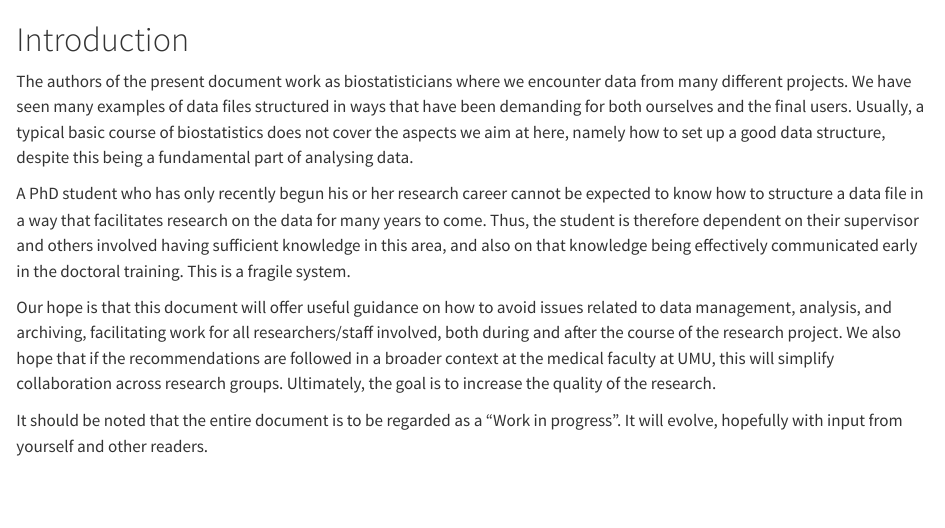
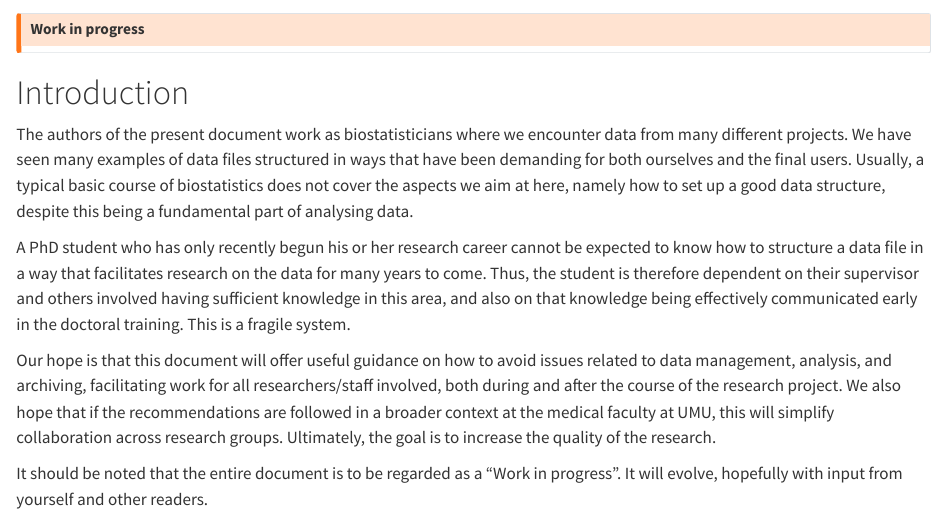
Before and after one commit to lundqvistr/manual_medfak_research_data, a Quarto document (index.qmd): the page in a window 1100 px wide, from its top. Rendered offline with R 4.5, knitr and Pandoc in place of Quarto, with nearby package versions.

Commit message:
Update index.qmd

```diff
--- a/index.qmd
+++ b/index.qmd
@@ -1,3 +1,7 @@
+::: {.callout-warning}
+## Work in progress
+:::
+
 # Introduction
 
 The authors of the present document work as biostatisticians where we
```
